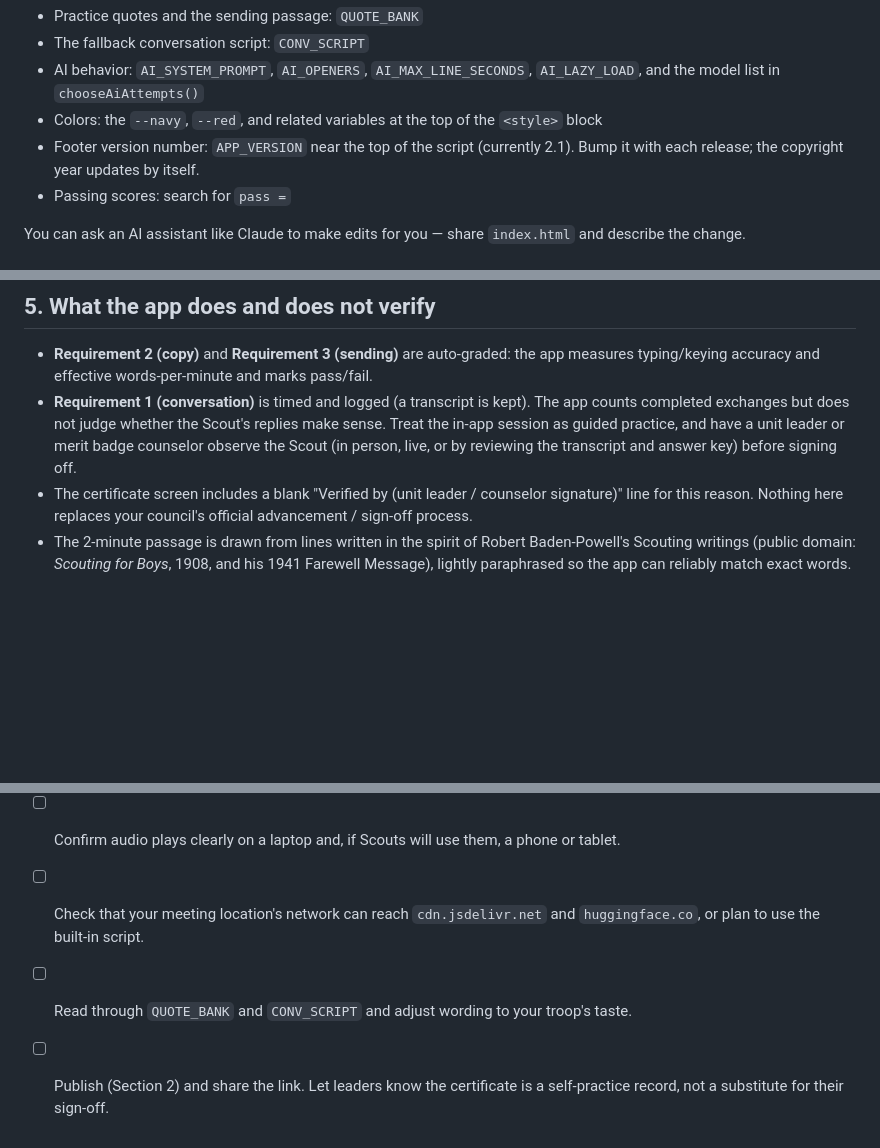
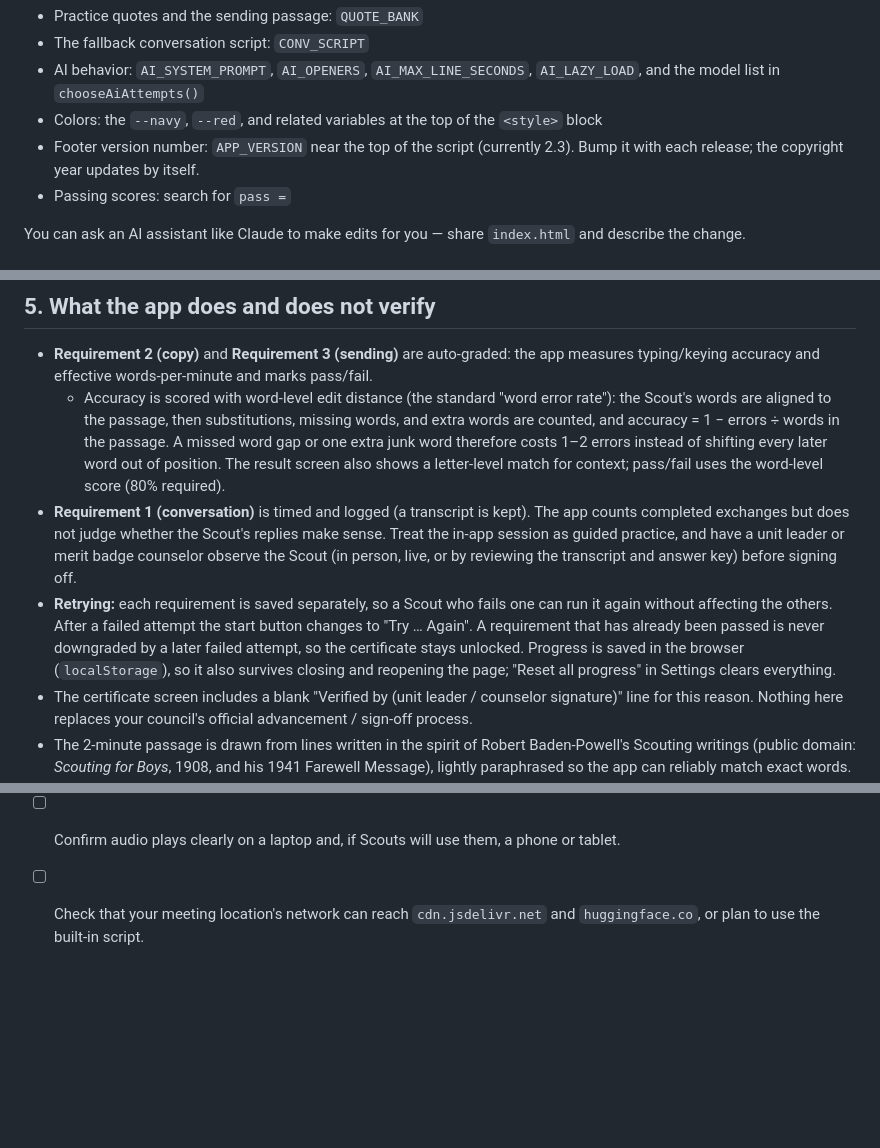
Before and after one commit to troop10rwc/morse-strip-test, a Markdown page: DEPLOYMENT_GUIDE.md, 3 parts joined by grey strips. Drawn GitHub-style; blank space fills up the shorter version.

Commit message:
Update footer version and accuracy scoring details
Updated footer version number to 2.3 and clarified scoring method for accuracy.

```diff
--- a/DEPLOYMENT_GUIDE.md
+++ b/DEPLOYMENT_GUIDE.md
@@ -19,7 +19,7 @@ Anything you want changed lives in plain text inside `index.html` (open it in an
 - The fallback conversation script: `CONV_SCRIPT`
 - AI behavior: `AI_SYSTEM_PROMPT`, `AI_OPENERS`, `AI_MAX_LINE_SECONDS`, `AI_LAZY_LOAD`, and the model list in `chooseAiAttempts()`
 - Colors: the `--navy`, `--red`, and related variables at the top of the `<style>` block
-- Footer version number: `APP_VERSION` near the top of the script (currently 2.1). Bump it with each release; the copyright year updates by itself.
+- Footer version number: `APP_VERSION` near the top of the script (currently 2.3). Bump it with each release; the copyright year updates by itself.
 - Passing scores: search for `pass =`
 
 You can ask an AI assistant like Claude to make edits for you — share `index.html` and describe the change.
@@ -71,7 +71,9 @@ The app uses official Scouting America colors (Scouts BSA Red #CE1126, Scouts BS
 ## 5. What the app does and does not verify
 
 - **Requirement 2 (copy)** and **Requirement 3 (sending)** are auto-graded: the app measures typing/keying accuracy and effective words-per-minute and marks pass/fail.
+  - Accuracy is scored with word-level edit distance (the standard "word error rate"): the Scout's words are aligned to the passage, then substitutions, missing words, and extra words are counted, and accuracy = 1 − errors ÷ words in the passage. A missed word gap or one extra junk word therefore costs 1–2 errors instead of shifting every later word out of position. The result screen also shows a letter-level match for context; pass/fail uses the word-level score (80% required).
 - **Requirement 1 (conversation)** is timed and logged (a transcript is kept). The app counts completed exchanges but does not judge whether the Scout's replies make sense. Treat the in-app session as guided practice, and have a unit leader or merit badge counselor observe the Scout (in person, live, or by reviewing the transcript and answer key) before signing off.
+- **Retrying:** each requirement is saved separately, so a Scout who fails one can run it again without affecting the others. After a failed attempt the start button changes to "Try … Again". A requirement that has already been passed is never downgraded by a later failed attempt, so the certificate stays unlocked. Progress is saved in the browser (`localStorage`), so it also survives closing and reopening the page; "Reset all progress" in Settings clears everything.
 - The certificate screen includes a blank "Verified by (unit leader / counselor signature)" line for this reason. Nothing here replaces your council's official advancement / sign-off process.
 - The 2-minute passage is drawn from lines written in the spirit of Robert Baden-Powell's Scouting writings (public domain: *Scouting for Boys*, 1908, and his 1941 Farewell Message), lightly paraphrased so the app can reliably match exact words. For verbatim historical quotes, swap the `QUOTE_BANK` text for text you've checked against a primary source.
 
@@ -89,5 +91,3 @@ The app uses official Scouting America colors (Scouts BSA Red #CE1126, Scouts BS
 - [ ] Complete all three tests yourself at a few different wpm settings.
 - [ ] Confirm audio plays clearly on a laptop and, if Scouts will use them, a phone or tablet.
 - [ ] Check that your meeting location's network can reach `cdn.jsdelivr.net` and `huggingface.co`, or plan to use the built-in script.
-- [ ] Read through `QUOTE_BANK` and `CONV_SCRIPT` and adjust wording to your troop's taste.
-- [ ] Publish (Section 2) and share the link. Let leaders know the certificate is a self-practice record, not a substitute for their sign-off.
```
